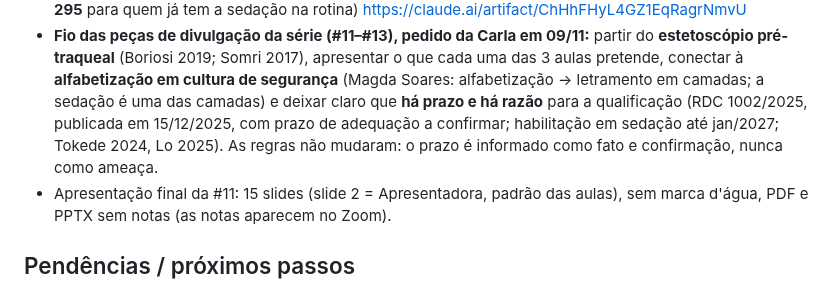
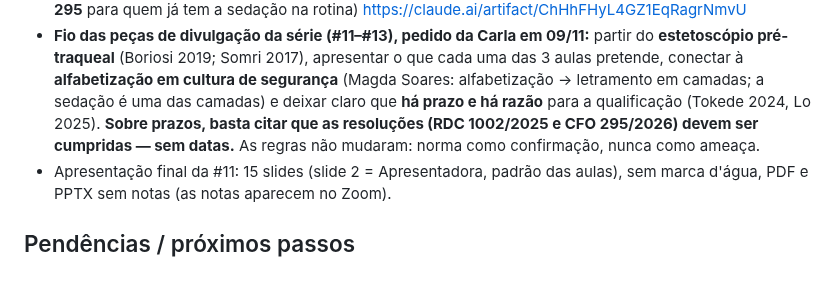
Before and after one commit to gruponitroodontologia-png/elo-vital, a Markdown page: CLAUDE.md, the part around the change. GitHub-like rendering.

Commit message:
Memória: prazos citados apenas como 'as resoluções devem ser cumpridas'
Co-Authored-By: Claude Opus 5.5 <noreply@anthropic.com>
Claude-Session: https://claude.ai/code/session_01MYEGXM9LVv4Rd1VsREZmpT

```diff
--- a/CLAUDE.md
+++ b/CLAUDE.md
@@ -170,9 +170,9 @@ Doc (Claude Docs): "Guia Interno Nitro de Vendas e Sedução"
   **estetoscópio pré-traqueal** (Boriosi 2019; Somri 2017), apresentar o que cada uma das 3
   aulas pretende, conectar à **alfabetização em cultura de segurança** (Magda Soares:
   alfabetização → letramento em camadas; a sedação é uma das camadas) e deixar claro que
-  **há prazo e há razão** para a qualificação (RDC 1002/2025, publicada em 15/12/2025, com
-  prazo de adequação a confirmar; habilitação em sedação até jan/2027; Tokede 2024, Lo 2025).
-  As regras não mudaram: o prazo é informado como fato e confirmação, nunca como ameaça.
+  **há prazo e há razão** para a qualificação (Tokede 2024, Lo 2025). **Sobre prazos, basta citar
+  que as resoluções (RDC 1002/2025 e CFO 295/2026) devem ser cumpridas — sem datas.** As regras
+  não mudaram: norma como confirmação, nunca como ameaça.
 - Apresentação final da #11: 15 slides (slide 2 = Apresentadora, padrão das aulas), sem marca d'água,
   PDF e PPTX sem notas (as notas aparecem no Zoom).
 
```
